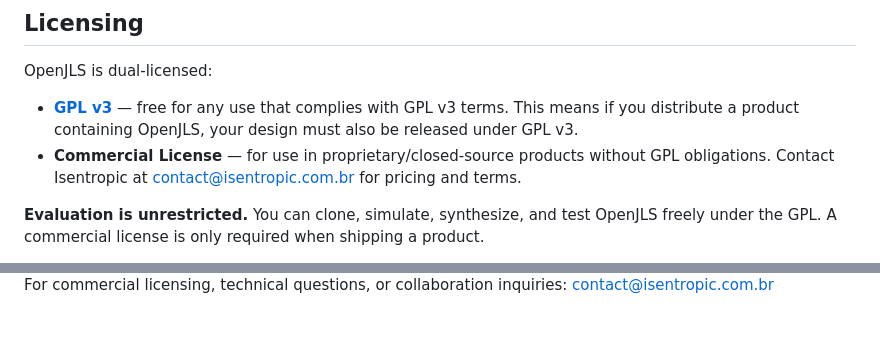
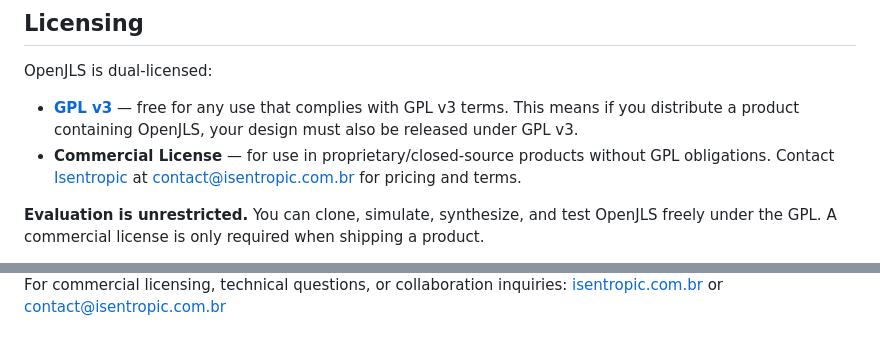
Before and after one commit to VitorMendesC/OpenJLS, a Markdown page: README.md, 2 parts joined by grey strips. Drawn GitHub-style.

Commit message:
README: link the Isentropic site from Resources, licensing, and footer

```diff
--- a/README.md
+++ b/README.md
@@ -236,7 +237,7 @@ Resource usage by `MAX_IMAGE_WIDTH` (default strategy; near-identical across str
 OpenJLS is dual-licensed:
 
 - **[GPL v3](LICENSE.md)** — free for any use that complies with GPL v3 terms. This means if you distribute a product containing OpenJLS, your design must also be released under GPL v3.
-- **Commercial License** — for use in proprietary/closed-source products without GPL obligations. Contact Isentropic at contact@isentropic.com.br for pricing and terms.
+- **Commercial License** — for use in proprietary/closed-source products without GPL obligations. Contact [Isentropic](https://isentropic.com.br/contact) at contact@isentropic.com.br for pricing and terms.
 
 **Evaluation is unrestricted.** You can clone, simulate, synthesize, and test OpenJLS freely under the GPL. A commercial license is only required when shipping a product.
 
@@ -295,2 +298,2 @@ OpenJLS is developed and maintained by
 
-For commercial licensing, technical questions, or collaboration inquiries: contact@isentropic.com.br
+For commercial licensing, technical questions, or collaboration inquiries: [isentropic.com.br](https://isentropic.com.br/contact) or contact@isentropic.com.br
```
Also changed, not shown: other parts of README.md (+7 -4 lines).
